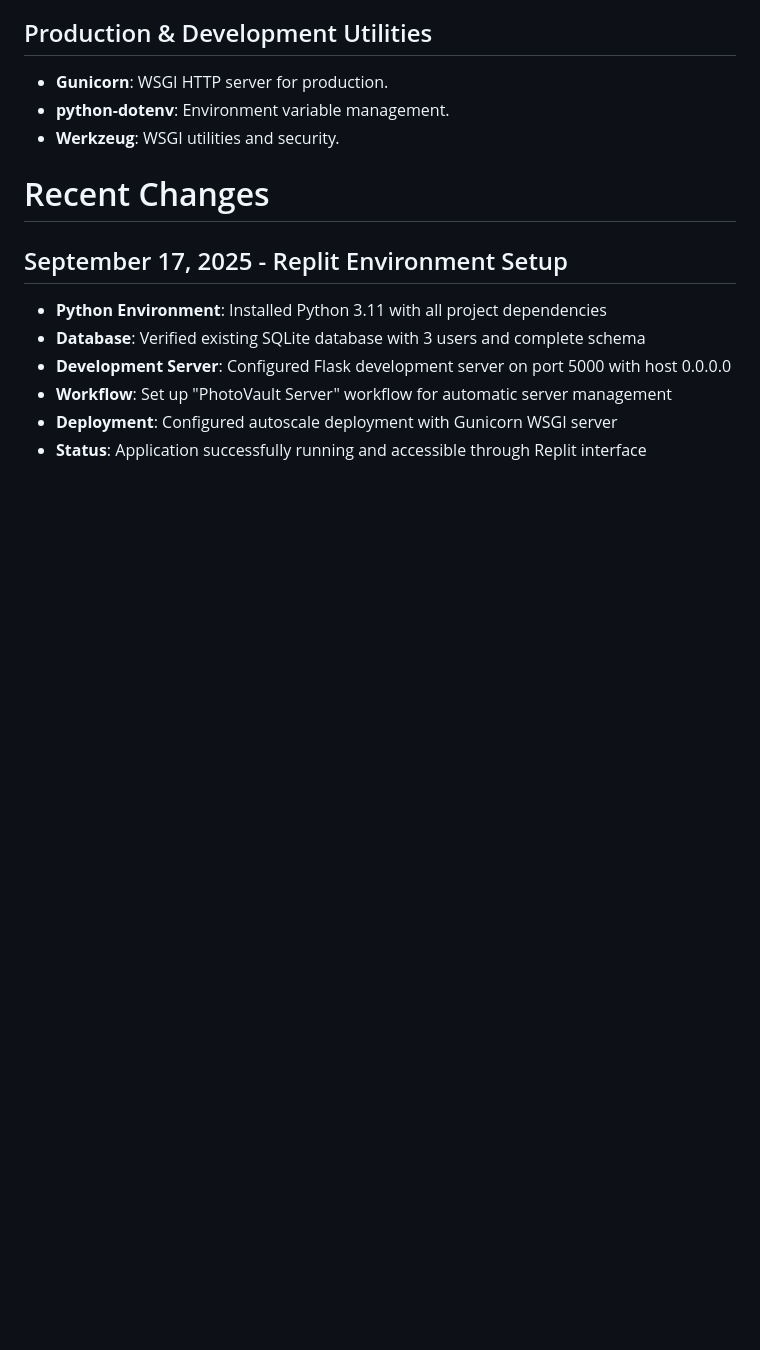
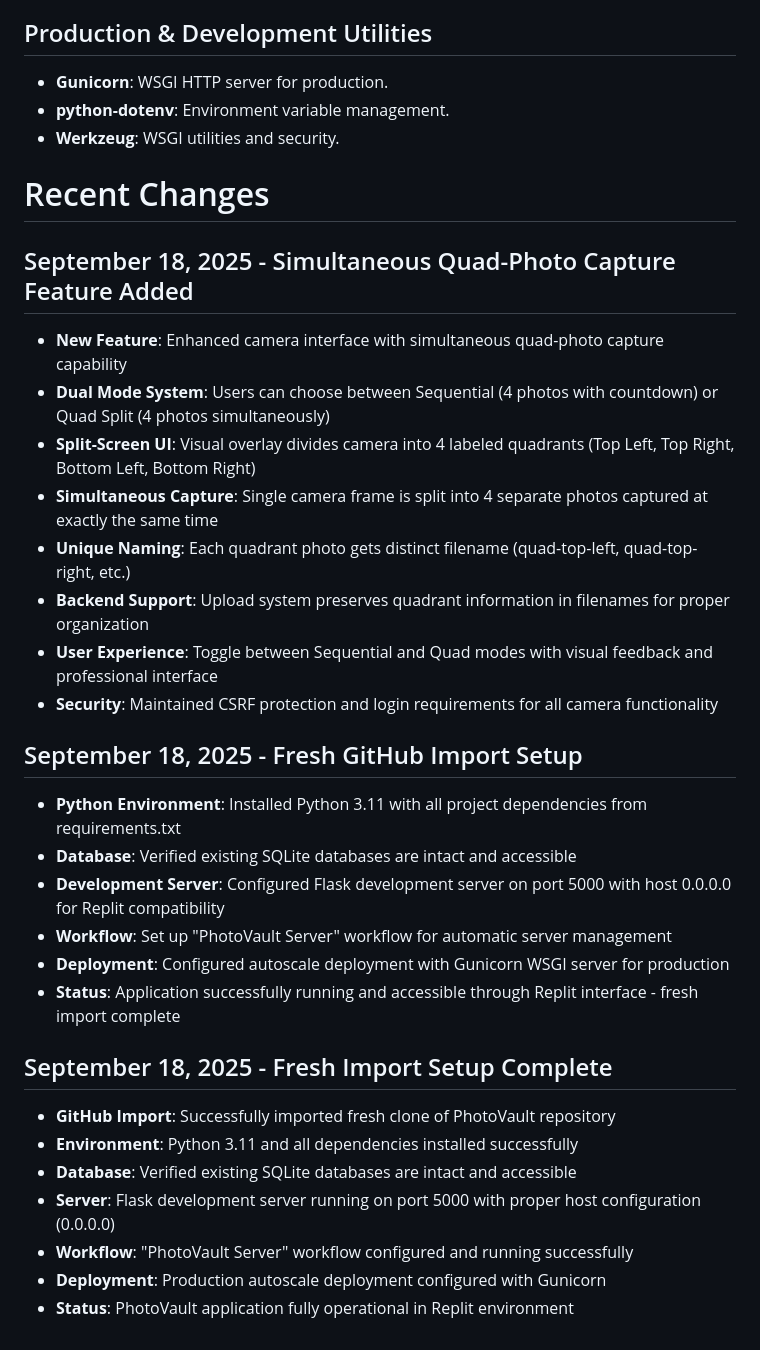
Before and after one commit to hamkasu/photomultiple, a Markdown page: replit.md, the part around the change. GitHub-like rendering; blank space fills up the shorter version.

```diff
--- a/replit.md
+++ b/replit.md
@@ -60,10 +60,29 @@ Preferred communication style: Simple, everyday language.
 
 # Recent Changes
 
-## September 17, 2025 - Replit Environment Setup
-- **Python Environment**: Installed Python 3.11 with all project dependencies
-- **Database**: Verified existing SQLite database with 3 users and complete schema
-- **Development Server**: Configured Flask development server on port 5000 with host 0.0.0.0
+## September 18, 2025 - Simultaneous Quad-Photo Capture Feature Added
+- **New Feature**: Enhanced camera interface with simultaneous quad-photo capture capability
+- **Dual Mode System**: Users can choose between Sequential (4 photos with countdown) or Quad Split (4 photos simultaneously)
+- **Split-Screen UI**: Visual overlay divides camera into 4 labeled quadrants (Top Left, Top Right, Bottom Left, Bottom Right)
+- **Simultaneous Capture**: Single camera frame is split into 4 separate photos captured at exactly the same time
+- **Unique Naming**: Each quadrant photo gets distinct filename (quad-top-left, quad-top-right, etc.)
+- **Backend Support**: Upload system preserves quadrant information in filenames for proper organization
+- **User Experience**: Toggle between Sequential and Quad modes with visual feedback and professional interface
+- **Security**: Maintained CSRF protection and login requirements for all camera functionality
+
+## September 18, 2025 - Fresh GitHub Import Setup
+- **Python Environment**: Installed Python 3.11 with all project dependencies from requirements.txt
+- **Database**: Verified existing SQLite databases are intact and accessible
+- **Development Server**: Configured Flask development server on port 5000 with host 0.0.0.0 for Replit compatibility
 - **Workflow**: Set up "PhotoVault Server" workflow for automatic server management
-- **Deployment**: Configured autoscale deployment with Gunicorn WSGI server
-- **Status**: Application successfully running and accessible through Replit interface
+- **Deployment**: Configured autoscale deployment with Gunicorn WSGI server for production
+- **Status**: Application successfully running and accessible through Replit interface - fresh import complete
+
+## September 18, 2025 - Fresh Import Setup Complete
+- **GitHub Import**: Successfully imported fresh clone of PhotoVault repository
+- **Environment**: Python 3.11 and all dependencies installed successfully
+- **Database**: Verified existing SQLite databases are intact and accessible
+- **Server**: Flask development server running on port 5000 with proper host configuration (0.0.0.0)
+- **Workflow**: "PhotoVault Server" workflow configured and running successfully
+- **Deployment**: Production autoscale deployment configured with Gunicorn
+- **Status**: PhotoVault application fully operational in Replit environment
```
